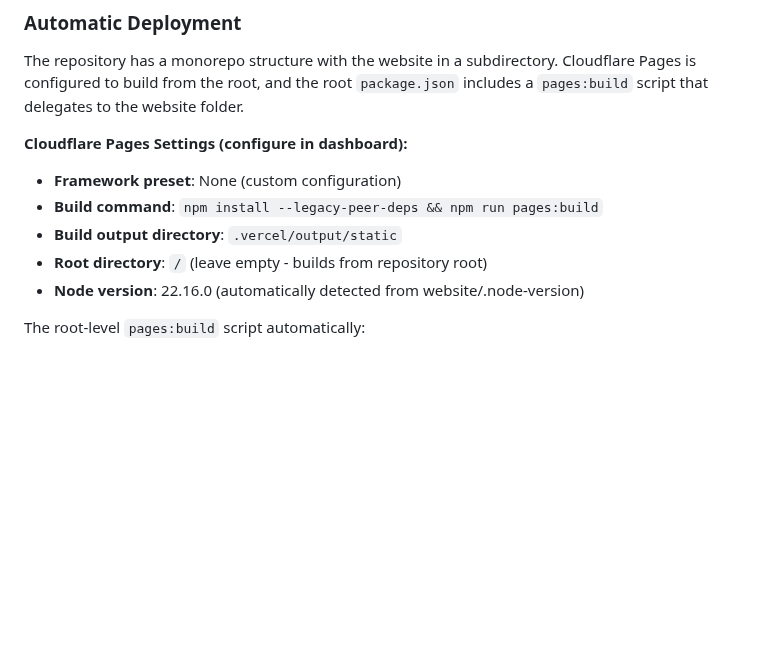
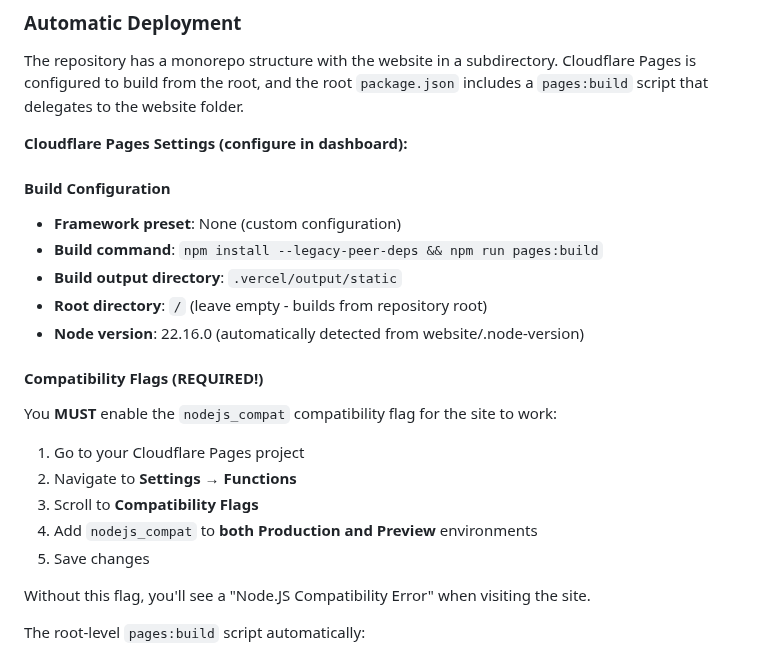
Before and after one commit to hackeysacker/unscroll-website, a Markdown page: DEPLOYMENT.md, the part around the change. GitHub-like rendering; blank space fills up the shorter version.

Commit message:
Add critical compatibility flag requirement to deployment docs
Issue:
- Website deploys successfully but shows "Node.JS Compatibility Error"
- Next.js on Cloudflare Pages requires nodejs_compat flag
- Flag exists in website/wrangler.toml but Pages doesn't auto-read it

Solution Documentation:
- Added clear instructions to enable nodejs_compat in dashboard
- Documented exact location: Settings → Functions → Compatibility Flags
- Must be enabled for BOTH Production and Preview environments
- Without this flag, site will not function

This is a critical post-deployment configuration step.

🤖 Generated with [Claude Code](https://claude.com/claude-code)

Co-Authored-By: Claude Sonnet 4.5 <noreply@anthropic.com>

```diff
--- a/DEPLOYMENT.md
+++ b/DEPLOYMENT.md
@@ -14,11 +14,24 @@ The marketing website in the `website/` folder is configured for Cloudflare Page
 The repository has a monorepo structure with the website in a subdirectory. Cloudflare Pages is configured to build from the root, and the root `package.json` includes a `pages:build` script that delegates to the website folder.
 
 **Cloudflare Pages Settings (configure in dashboard):**
+
+#### Build Configuration
 - **Framework preset**: None (custom configuration)
 - **Build command**: `npm install --legacy-peer-deps && npm run pages:build`
 - **Build output directory**: `.vercel/output/static`
 - **Root directory**: `/` (leave empty - builds from repository root)
 - **Node version**: 22.16.0 (automatically detected from website/.node-version)
+
+#### Compatibility Flags (REQUIRED!)
+You **MUST** enable the `nodejs_compat` compatibility flag for the site to work:
+
+1. Go to your Cloudflare Pages project
+2. Navigate to **Settings** → **Functions**
+3. Scroll to **Compatibility Flags**
+4. Add `nodejs_compat` to **both Production and Preview** environments
+5. Save changes
+
+Without this flag, you'll see a "Node.JS Compatibility Error" when visiting the site.
 
 The root-level `pages:build` script automatically:
 1. Changes to the `website/` directory
```
